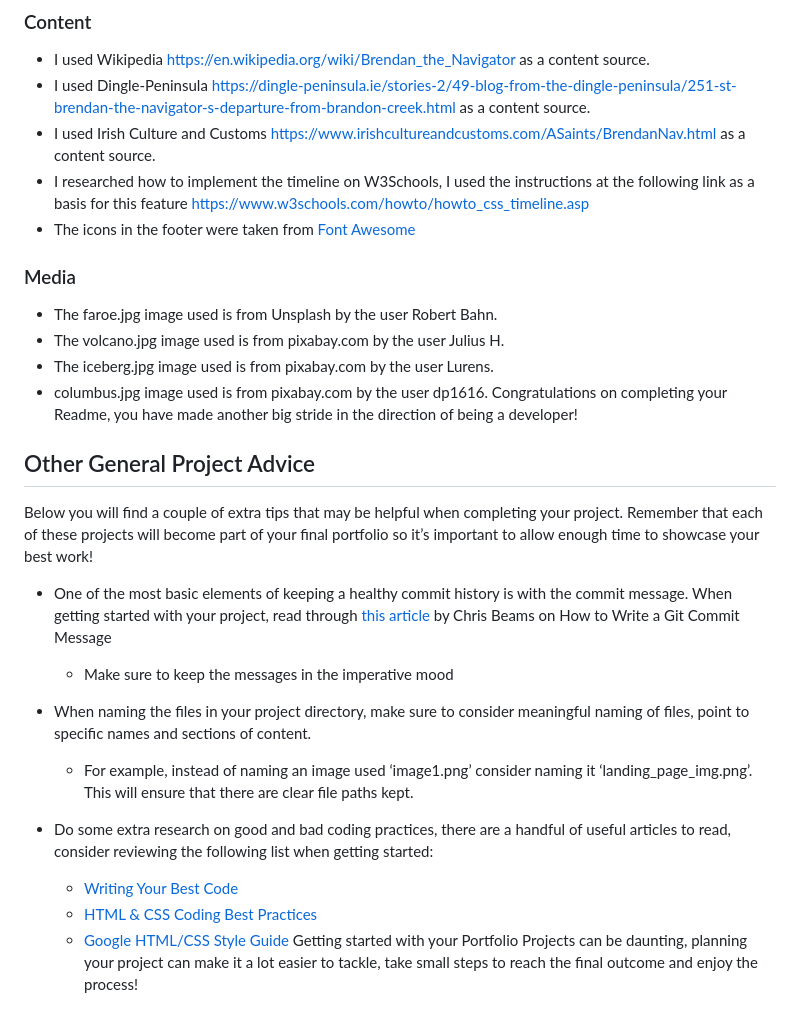
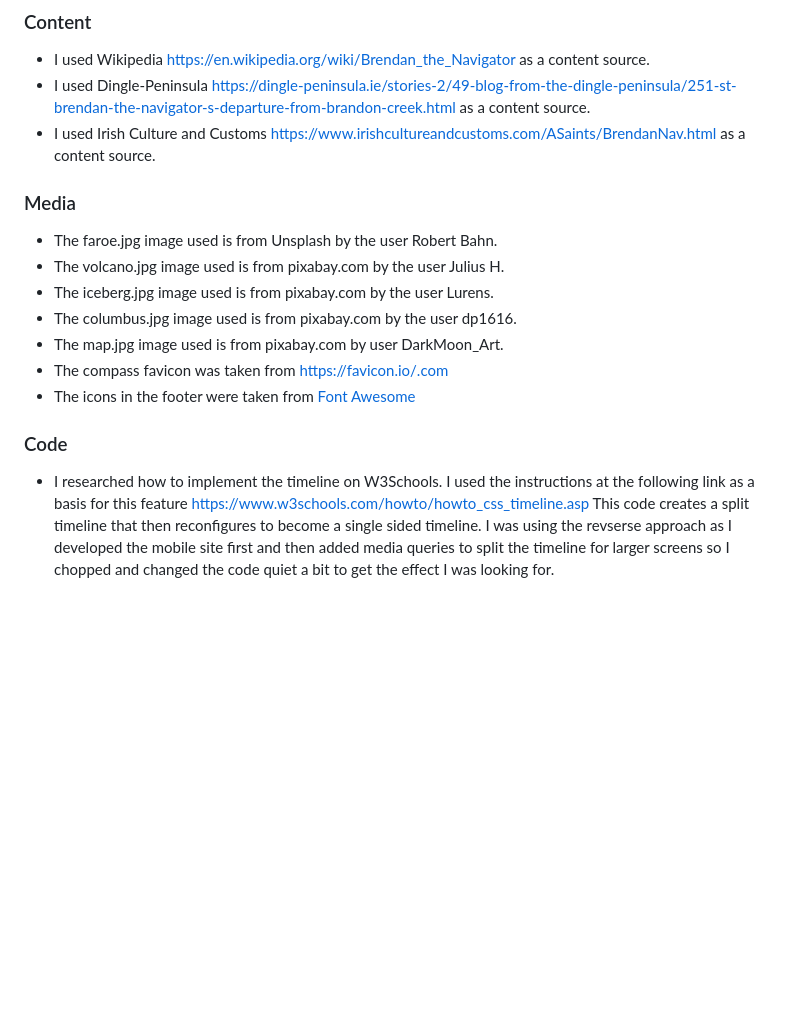
Before and after one commit to lorrainescanlon/brendan-the-navigator, a Markdown page: README.md, the part around the change. Drawn GitHub-style; blank space fills up the shorter version.

Commit message:
added content to readme file

```diff
--- a/README.md
+++ b/README.md
@@ -76,23 +76,14 @@ You can break the credits section up into Content and Media, depending on what y
 - I used Wikipedia https://en.wikipedia.org/wiki/Brendan_the_Navigator as a content source.
 - I used Dingle-Peninsula https://dingle-peninsula.ie/stories-2/49-blog-from-the-dingle-peninsula/251-st-brendan-the-navigator-s-departure-from-brandon-creek.html as a content source.
 - I used Irish Culture and Customs https://www.irishcultureandcustoms.com/ASaints/BrendanNav.html as a content source.
-- I researched how to implement the timeline on W3Schools, I used the instructions at the following link as a basis for this feature https://www.w3schools.com/howto/howto_css_timeline.asp
-- The icons in the footer were taken from [Font Awesome](https://fontawesome.com/)
+
 ### Media
 - The faroe.jpg image used is from Unsplash by the user Robert Bahn.
 - The volcano.jpg image used is from pixabay.com by the user Julius H.
 - The iceberg.jpg image used is from pixabay.com by the user Lurens.
-- columbus.jpg image used is from pixabay.com by the user dp1616.
-Congratulations on completing your Readme, you have made another big stride in the direction of being a developer!
-## Other General Project Advice
-Below you will find a couple of extra tips that may be helpful when completing your project. Remember that each of these projects will become part of your final portfolio so it’s important to allow enough time to showcase your best work!
-- One of the most basic elements of keeping a healthy commit history is with the commit message. When getting started with your project, read through [this article](https://chris.beams.io/posts/git-commit/) by Chris Beams on How to Write  a Git Commit Message
-  - Make sure to keep the messages in the imperative mood
-
-- When naming the files in your project directory, make sure to consider meaningful naming of files, point to specific names and sections of content.
-  - For example, instead of naming an image used ‘image1.png’ consider naming it ‘landing_page_img.png’. This will ensure that there are clear file paths kept.
-- Do some extra research on good and bad coding practices, there are a handful of useful articles to read, consider reviewing the following list when getting started:
-  - [Writing Your Best Code](https://learn.shayhowe.com/html-css/writing-your-best-code/)
-  - [HTML & CSS Coding Best Practices](https://medium.com/@inceptiondj.info/html-css-coding-best-practice-fadb9870a00f)
-  - [Google HTML/CSS Style Guide](https://google.github.io/styleguide/htmlcssguide.html#General)
-Getting started with your Portfolio Projects can be daunting, planning your project can make it a lot easier to tackle, take small steps to reach the final outcome and enjoy the process!
+- The columbus.jpg image used is from pixabay.com by the user dp1616.
+- The map.jpg image used is from pixabay.com by user DarkMoon_Art.
+- The compass favicon was taken from https://favicon.io/.com
+- The icons in the footer were taken from [Font Awesome](https://fontawesome.com/)
+### Code
+ - I researched how to implement the timeline on W3Schools. I used the instructions at the following link as a basis for this feature https://www.w3schools.com/howto/howto_css_timeline.asp This code creates a split timeline that then reconfigures to become a single sided timeline. I was using the revserse approach as I developed the mobile site first and then added media queries to split the timeline for larger screens so I chopped and changed the code quiet a bit to get the effect I was looking for.
```
